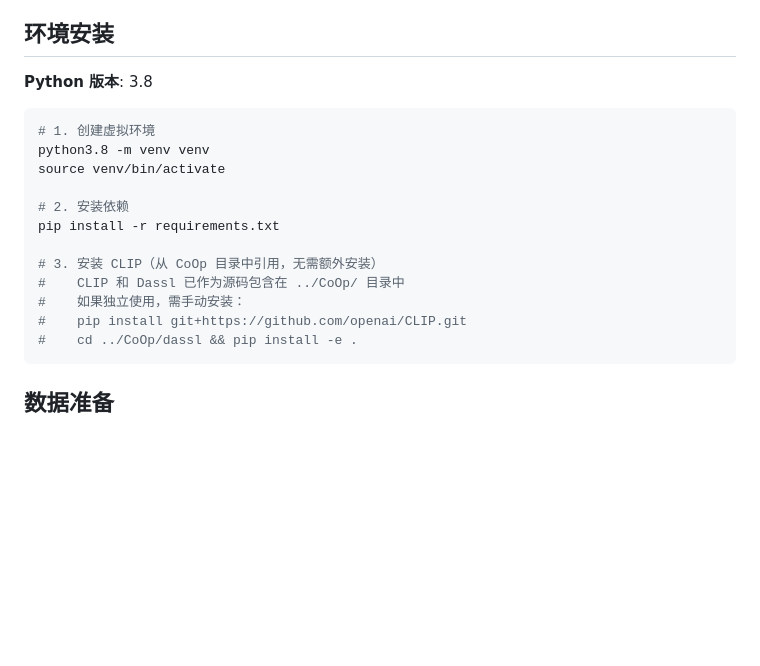
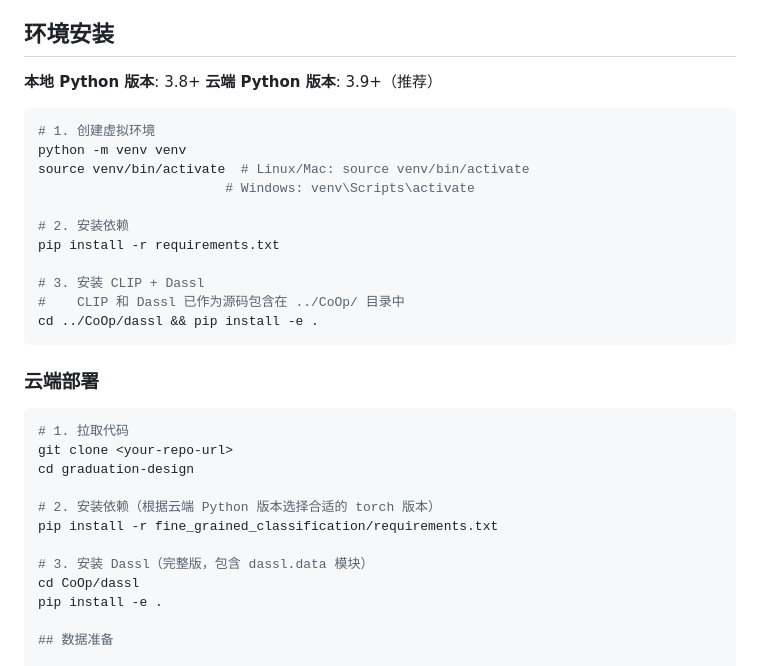
Before and after one commit to yuduok/graduation-design, a Markdown page: fine_grained_classification/README.md, the part around the change. GitHub-like rendering; blank space fills up the shorter version.

````diff
--- a/fine_grained_classification/README.md
+++ b/fine_grained_classification/README.md
@@ -4,22 +4,36 @@
 
 ## 环境安装
 
-**Python 版本**: 3.8
+**本地 Python 版本**: 3.8+
+**云端 Python 版本**: 3.9+（推荐）
 
 ```bash
 # 1. 创建虚拟环境
-python3.8 -m venv venv
-source venv/bin/activate
+python -m venv venv
+source venv/bin/activate  # Linux/Mac: source venv/bin/activate
+                        # Windows: venv\Scripts\activate
 
 # 2. 安装依赖
 pip install -r requirements.txt
 
-# 3. 安装 CLIP（从 CoOp 目录中引用，无需额外安装）
+# 3. 安装 CLIP + Dassl
 #    CLIP 和 Dassl 已作为源码包含在 ../CoOp/ 目录中
-#    如果独立使用，需手动安装：
-#    pip install git+https://github.com/openai/CLIP.git
-#    cd ../CoOp/dassl && pip install -e .
+cd ../CoOp/dassl && pip install -e .
 ```
+
+### 云端部署
+
+```bash
+# 1. 拉取代码
+git clone <your-repo-url>
+cd graduation-design
+
+# 2. 安装依赖（根据云端 Python 版本选择合适的 torch 版本）
+pip install -r fine_grained_classification/requirements.txt
+
+# 3. 安装 Dassl（完整版，包含 dassl.data 模块）
+cd CoOp/dassl
+pip install -e .
 
 ## 数据准备
 
````
Also changed, not shown: fine_grained_classification/PROJECT_STATUS.md (+83 -10 lines).
